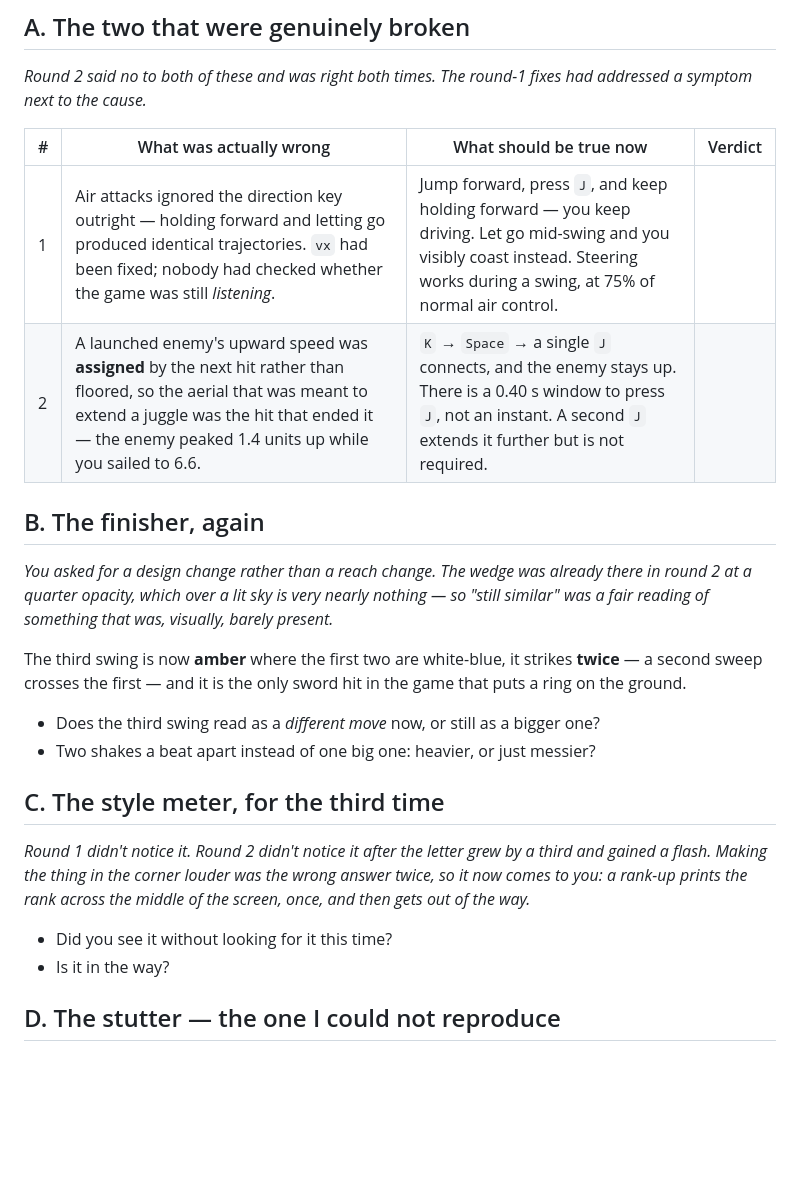
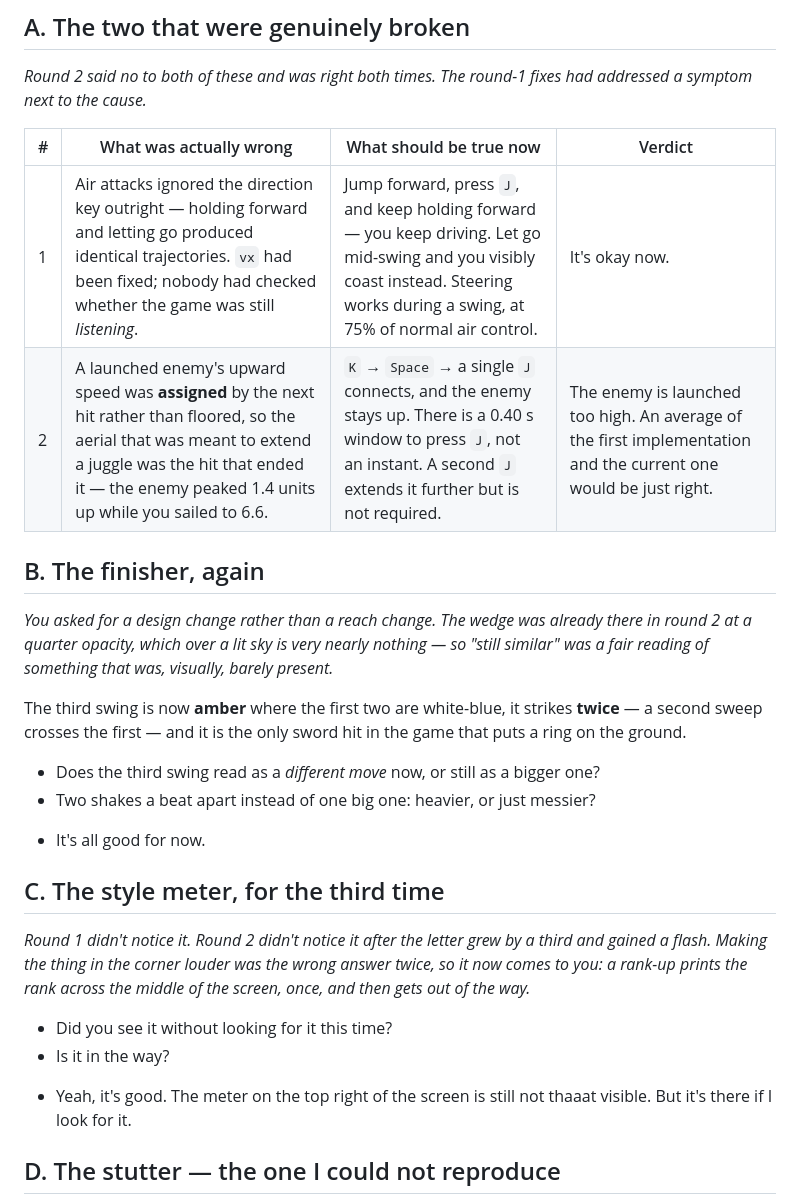
Before and after one commit to nischal-acharya27/sombra, a Markdown page: docs/PLAYTEST.md, the part around one of its changes. Rendered like a GitHub page; blank space fills up the shorter version.

```diff
--- a/docs/PLAYTEST.md
+++ b/docs/PLAYTEST.md
@@ -265,8 +265,8 @@ had addressed a symptom next to the cause.*
 
 | # | What was actually wrong | What should be true now | Verdict |
 |---|---|---|---|
-| 1 | Air attacks ignored the direction key outright — holding forward and letting go produced identical trajectories. `vx` had been fixed; nobody had checked whether the game was still *listening*. | Jump forward, press `J`, and keep holding forward — you keep driving. Let go mid-swing and you visibly coast instead. Steering works during a swing, at 75% of normal air control. | |
-| 2 | A launched enemy's upward speed was **assigned** by the next hit rather than floored, so the aerial that was meant to extend a juggle was the hit that ended it — the enemy peaked 1.4 units up while you sailed to 6.6. | `K` → `Space` → a single `J` connects, and the enemy stays up. There is a 0.40 s window to press `J`, not an instant. A second `J` extends it further but is not required. | |
+| 1 | Air attacks ignored the direction key outright — holding forward and letting go produced identical trajectories. `vx` had been fixed; nobody had checked whether the game was still *listening*. | Jump forward, press `J`, and keep holding forward — you keep driving. Let go mid-swing and you visibly coast instead. Steering works during a swing, at 75% of normal air control. | It's okay now. |
+| 2 | A launched enemy's upward speed was **assigned** by the next hit rather than floored, so the aerial that was meant to extend a juggle was the hit that ended it — the enemy peaked 1.4 units up while you sailed to 6.6. | `K` → `Space` → a single `J` connects, and the enemy stays up. There is a 0.40 s window to press `J`, not an instant. A second `J` extends it further but is not required. | The enemy is launched too high. An average of the first implementation and the current one would be just right. |
 
 ## B. The finisher, again
 
@@ -283,6 +283,7 @@ the game that puts a ring on the ground.
 - Two shakes a beat apart instead of one big one: heavier, or just messier?
 
 >
+- It's all good for now.
 
 ## C. The style meter, for the third time
 
@@ -295,6 +296,8 @@ middle of the screen, once, and then gets out of the way.*
 - Is it in the way?
 
 >
+- Yeah, it's good. The meter on the top right of the screen is still not thaaat visible.
+But it's there if I look for it.
 
 ## D. The stutter — the one I could not reproduce
 
```
Also changed, not shown: other parts of docs/PLAYTEST.md (+9 -0 lines).
